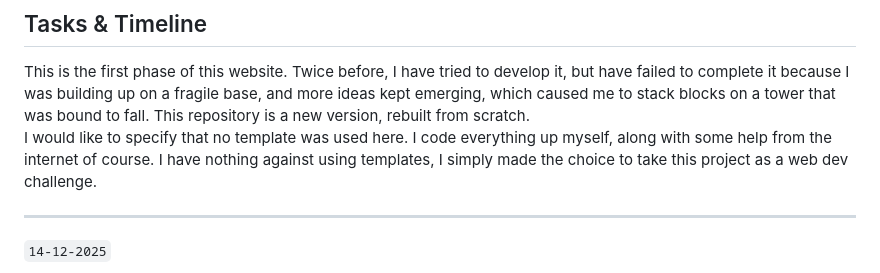
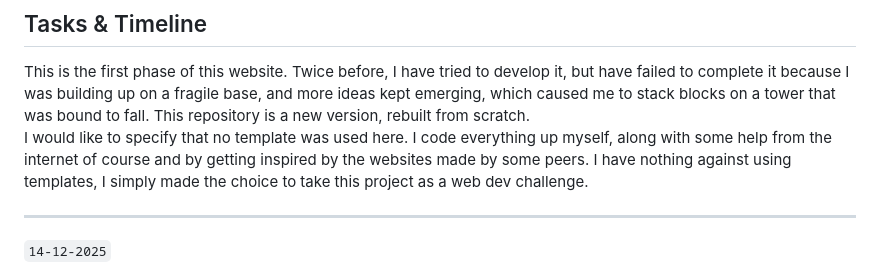
Before and after one commit to ha1647/hibaassamaouat.github.io, a Markdown page: README.md, the part around the change. Drawn GitHub-style.

Commit message:
tue16dec0035

```diff
--- a/README.md
+++ b/README.md
@@ -7,7 +7,7 @@ Personal website of Hiba Assamaouat </br>
 ## Tasks & Timeline
 
 This is the first phase of this website. Twice before, I have tried to develop it, but have failed to complete it because I was building up on a fragile base, and more ideas kept emerging, which caused me to stack blocks on a tower that was bound to fall. This repository is a new version, rebuilt from scratch.<br>
-I would like to specify that no template was used here. I code everything up myself, along with some help from the internet of course. I have nothing against using templates, I simply made the choice to take this project as a web dev challenge.<br>
+I would like to specify that no template was used here. I code everything up myself, along with some help from the internet of course and by getting inspired by the websites made by some peers. I have nothing against using templates, I simply made the choice to take this project as a web dev challenge.<br>
 
 ---
 `14-12-2025` <br>
```
